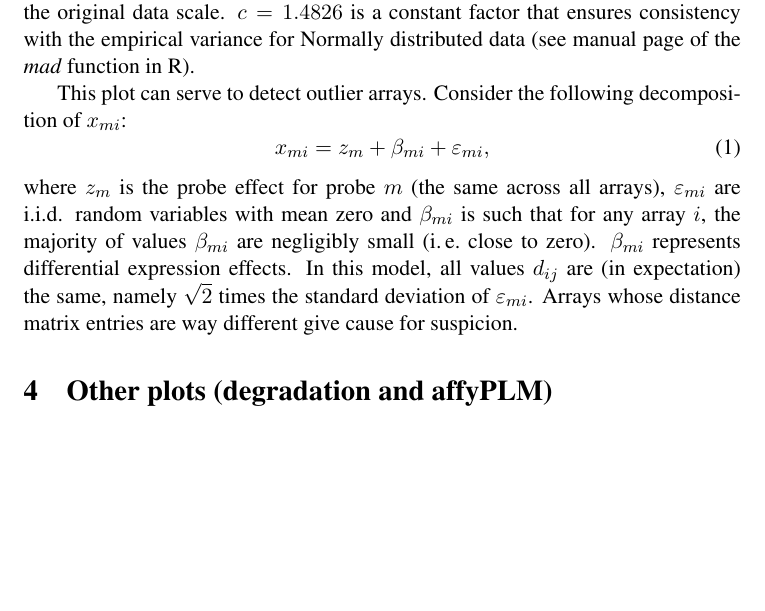
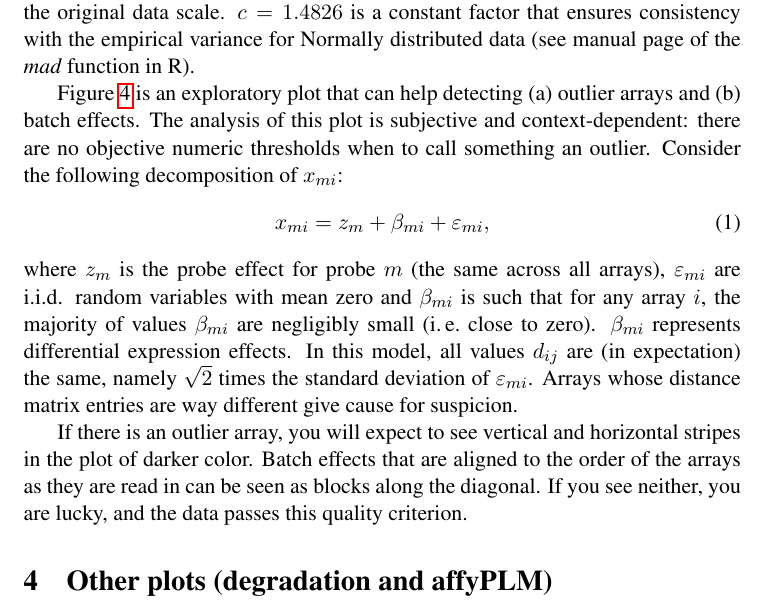
Before and after one commit to bioc/affyQCReport, a LaTeX document (inst/Templates/affyQAtemplate.tex): part of page 4 of 5, cut so that both start at the same text, the shorter picture padded with empty space. Compiled offline with pdfLaTeX.

Commit message:
added some text to explanation of MAD distance figure added updateObject to the example script
git-svn-id: file:///home/git/hedgehog.fhcrc.org/bioconductor/trunk/madman/Rpacks/affyQCReport@22074 bc3139a8-67e5-0310-9ffc-ced21a209358

```diff
--- a/inst/Templates/affyQAtemplate.tex
+++ b/inst/Templates/affyQAtemplate.tex
@@ -173,7 +173,10 @@ on the $i$-th array, on the original data scale. $c=1.4826$ is a constant factor
 that ensures consistency with the empirical variance for Normally
 distributed data (see manual page of the \textit{mad} function in R).
 
-This plot can serve to detect outlier arrays.
+Figure~\ref{fig:MADimage} is an exploratory plot that can
+help detecting (a) outlier arrays and (b) batch effects. The analysis
+of this plot is subjective and context-dependent: there are no
+objective numeric thresholds when to call something an outlier.
 Consider the following decomposition of $x_{mi}$:
 \begin{equation}
 x_{mi}= z_m + \beta_{mi} + \varepsilon_{mi},
@@ -187,6 +190,12 @@ model, all values $d_{ij}$ are (in expectation) the same, namely
 $\sqrt{2}$ times the standard deviation of $\varepsilon_{mi}$.  Arrays
 whose distance matrix entries are way different give cause for
 suspicion.
+
+If there is an outlier array, you will expect to see vertical and horizontal
+stripes in the plot of darker color. Batch effects that are aligned to
+the order of the arrays as they are read in can be seen as blocks
+along the diagonal. If you see neither, you are lucky, and the data
+passes this quality criterion.
 
 %--------------------------------------------------
 \section{Other plots (degradation and affyPLM)}
```
Also changed, not shown: 2 other files.
